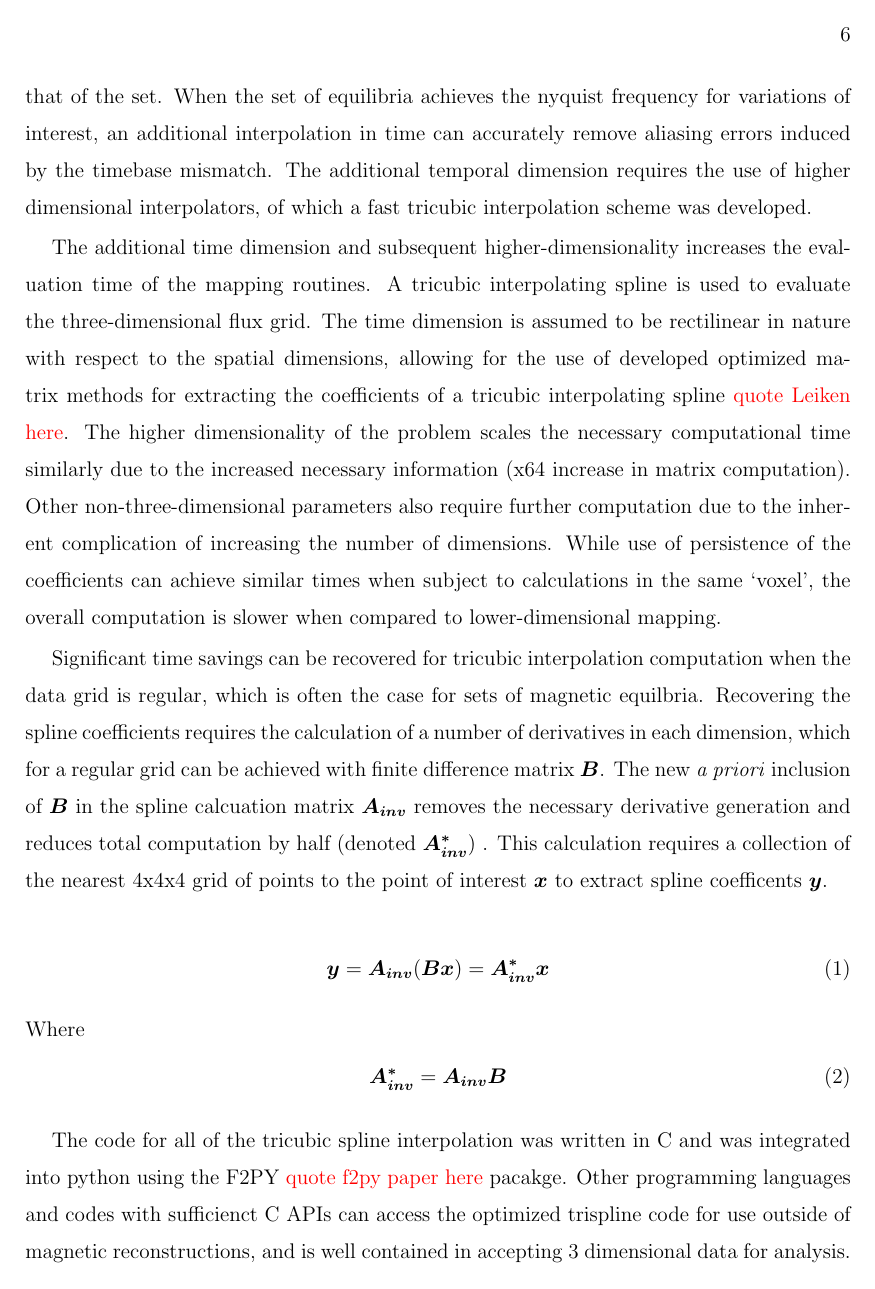
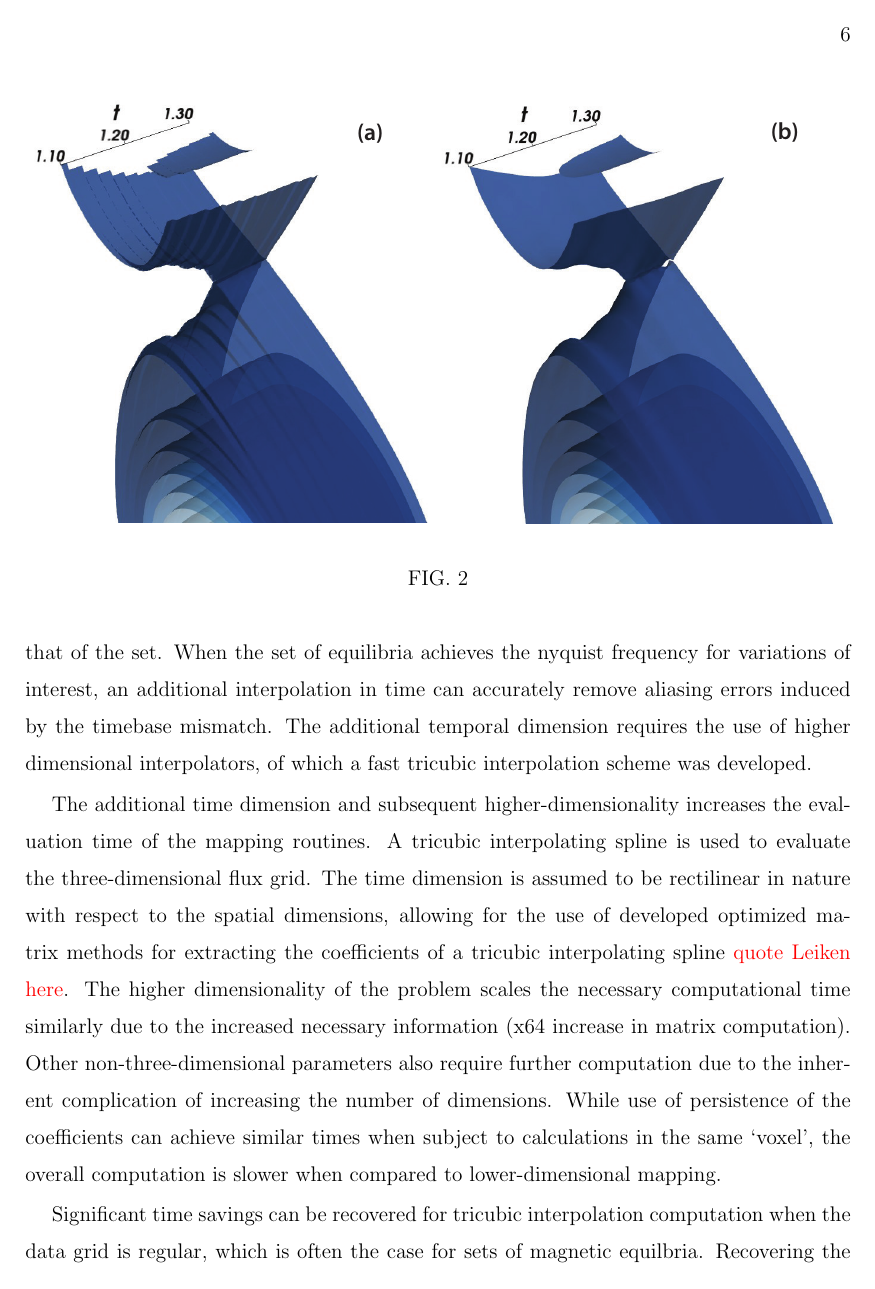
Before and after one commit to PSFCPlasmaTools/paper, a LaTeX paper (eqtools_paper.tex): page 6 of 8. The pictures show the PDF file eqtools_paper.pdf that the author committed with the source.

Commit message:
added tspline figure

```diff
--- a/eqtools_paper.tex
+++ b/eqtools_paper.tex
@@ -3,6 +3,7 @@
 \usepackage{amssymb,amsmath,amsfonts}
 \usepackage{graphicx}
 \usepackage{subfig}
+\usepackage{epstopdf}
 
 \newcommand{\eg}{\emph{e.g., }}
 \newcommand{\ie}{\emph{i.e., }}
@@ -70,6 +71,12 @@ In addition to the \verb|EqdskReader| module, which handles equilibrium and deri
 
 \section{Tri-Spline Implementation}\label{sec:trispline}
 
+\begin{figure}[ht]
+ \includegraphics[width=\textwidth]{graphics/tspline_merge.eps}
+ \caption{}
+ \label{fig:tspline}
+\end{figure}
+
 Sets of equilibria create time histories which are often generated at different times and at different rates from other plasma measurements. Parameters based off of these sets will suffer from discontinuties introduced by the equilibria when sampled at higher rates than that of the set.  When the set of equilibria achieves the nyquist frequency for variations of interest, an additional interpolation in time can accurately remove aliasing errors induced by the timebase mismatch. The additional temporal dimension requires the use of higher dimensional interpolators, of which a fast tricubic interpolation scheme was developed.
 
 The additional time dimension and subsequent higher-dimensionality increases the evaluation time of the mapping routines. A tricubic interpolating spline is used to evaluate the three-dimensional flux grid. The time dimension is assumed to be rectilinear in nature with respect to the spatial dimensions, allowing for the use of developed optimized matrix methods for extracting the coefficients of a tricubic interpolating spline \note{quote Leiken here}. The higher dimensionality of the problem scales the necessary computational time similarly due to the increased necessary information (x64 increase in matrix computation). Other non-three-dimensional parameters also require further computation due to the inherent complication of increasing the number of dimensions. While use of persistence of the coefficients can achieve similar times when subject to calculations in the same `voxel', the overall computation is slower when compared to lower-dimensional mapping.
```
Also changed, not shown: eqtools_paper.pdf, 4 other files.
